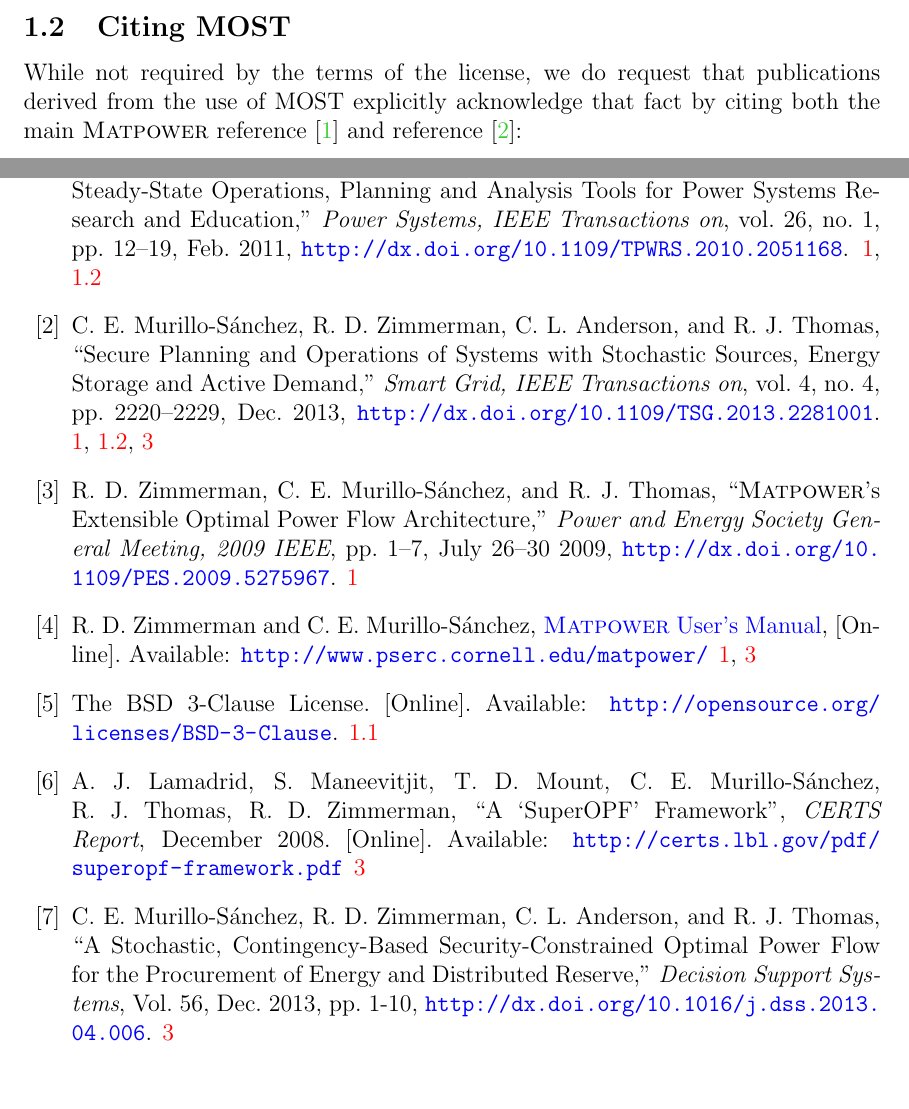
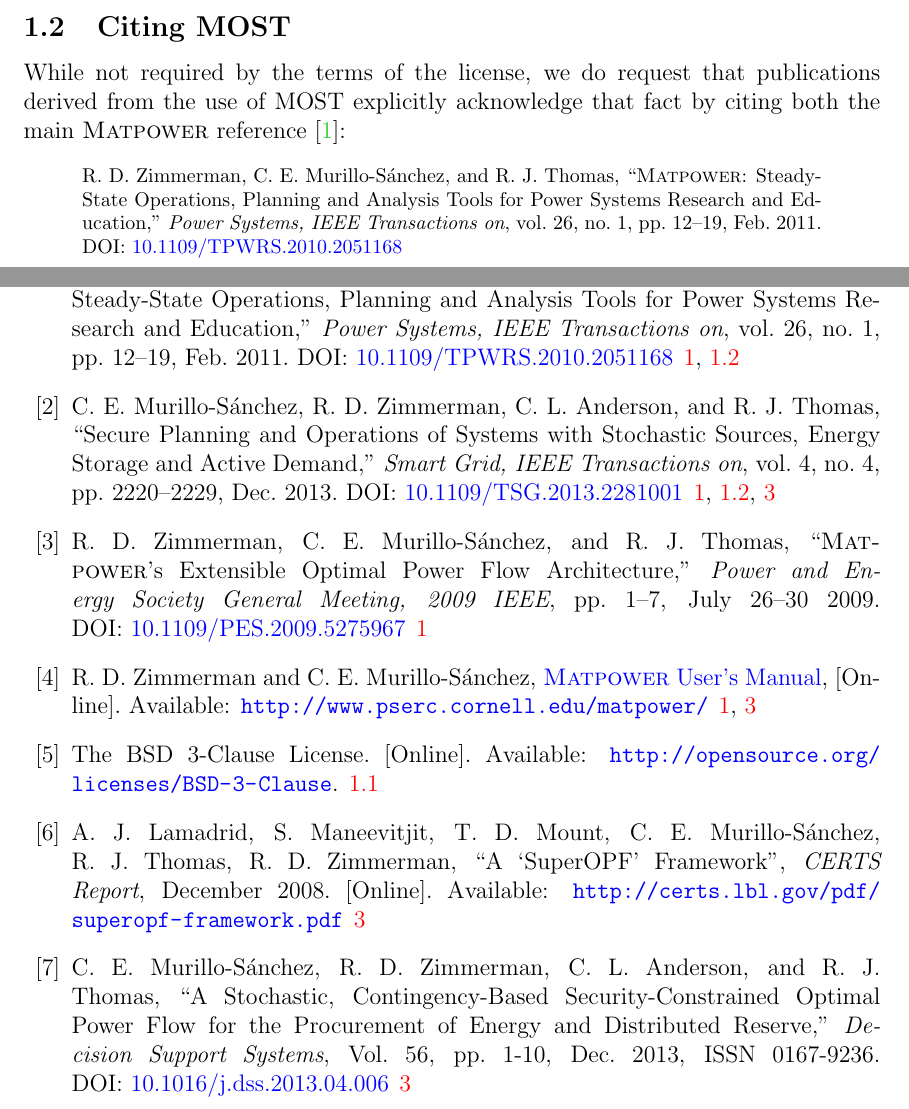
Before and after one commit to MATPOWER/most, a LaTeX document (docs/src/MOST-manual/MOST-manual.tex): two parts of pages 8 and 113 of 113, joined at a grey line, cut so that both start at the same text, the shorter picture padded with empty space. Compiled offline with pdfLaTeX.

Commit message:
Update DOI references.
- http:dx.doi.org/ --> https://doi.org/
- \url{} --> DOI: \href{}

```diff
--- a/docs/src/MOST-manual/MOST-manual.tex
+++ b/docs/src/MOST-manual/MOST-manual.tex
@@ -296,8 +296,10 @@
 
 \subsection{Citing \most{}}
 
-While not required by the terms of the license, we do request that publications derived from the use of \most{} explicitly acknowledge that fact by citing both the main \matpower{} reference~\cite{zimmerman2011} and reference~\cite{murillo-sanchez2013a}:
+While not required by the terms of the license, we do request that publications derived from the use of \most{} explicitly acknowledge that fact by citing both the main \matpower{} reference~\cite{zimmerman2011}:
 
 \begin{quote}
 \footnotesize
-C.~E. Murillo-S{\'a}nchez, R.~D. Zimmerman, C.~L. Anderson, and R.~J. Thomas, ``Secure Planning and Operations of Systems with Stochastic Sources, Energy Storage and Active Demand,'' \emph{Smart Grid, IEEE Transactions on}, vol.~4, no.~4, pp.~2220--2229, Dec.~2013, \url{http://dx.doi.org/10.1109/TSG.2013.2281001}.
+R.~D. Zimmerman, C.~E. Murillo-S{\'a}nchez, and R.~J. Thomas, ``\matpower{}: Steady-State Operations, Planning and Analysis Tools for Power Systems Research and Education,'' \emph{Power Systems, IEEE Transactions on}, vol.~26, no.~1, pp.~12--19, Feb.~2011.\\
+DOI:~\href{https://doi.org/10.1109/TPWRS.2010.2051168}{10.1109/TPWRS.2010.2051168}
+\end{quote}
@@ -3273,18 +3282,18 @@
 \begin{thebibliography}{99}
 \bibitem{zimmerman2011}
 R.~D. Zimmerman, C.~E. Murillo-S{\'a}nchez, and R.~J. Thomas,
-  ``\matpower{}: Steady-State Operations, Planning and Analysis Tools for Power Systems Research and Education,'' \emph{Power Systems, IEEE Transactions on}, vol.~26, no.~1, pp.~12--19, Feb.~2011,
-\url{http://dx.doi.org/10.1109/TPWRS.2010.2051168}.
+  ``\matpower{}: Steady-State Operations, Planning and Analysis Tools for Power Systems Research and Education,'' \emph{Power Systems, IEEE Transactions on}, vol.~26, no.~1, pp.~12--19, Feb.~2011.
+DOI:~\href{https://doi.org/10.1109/TPWRS.2010.2051168}{10.1109/TPWRS.2010.2051168}
 
 \bibitem{murillo-sanchez2013a}
-C.~E. Murillo-S{\'a}nchez, R.~D. Zimmerman, C.~L. Anderson, and R.~J. Thomas, ``Secure Planning and Operations of Systems with Stochastic Sources, Energy Storage and Active Demand,'' \emph{Smart Grid, IEEE Transactions on}, vol.~4, no.~4, pp.~2220--2229, Dec.~2013,
-\url{http://dx.doi.org/10.1109/TSG.2013.2281001}.
+C.~E. Murillo-S{\'a}nchez, R.~D. Zimmerman, C.~L. Anderson, and R.~J. Thomas, ``Secure Planning and Operations of Systems with Stochastic Sources, Energy Storage and Active Demand,'' \emph{Smart Grid, IEEE Transactions on}, vol.~4, no.~4, pp.~2220--2229, Dec.~2013.
+DOI:~\href{https://doi.org/10.1109/TSG.2013.2281001}{10.1109/TSG.2013.2281001}
 
 \bibitem{zimmerman2009}
 R.~D. Zimmerman, C.~E. Murillo-S{\'a}nchez, and R.~J. Thomas, ``\matpower{}'s
-  Extensible Optimal Power Flow Architecture,'' \emph{Power and Energy Society
-  General Meeting, 2009 IEEE}, pp. 1--7, July 26--30 2009,
-  \url{http://dx.doi.org/10.1109/PES.2009.5275967}.
+Extensible Optimal Power Flow Architecture,'' \emph{Power and Energy Society
+General Meeting, 2009 IEEE}, pp. 1--7, July 26--30 2009.
+DOI:~\href{https://doi.org/10.1109/PES.2009.5275967}{10.1109/PES.2009.5275967}
 
 \bibitem{matpower}
 R.~D. Zimmerman and C.~E. Murillo-S{\'a}nchez, \mum{},
@@ -3300,8 +3309,8 @@
   [Online]. Available: \url{http://certs.lbl.gov/pdf/superopf-framework.pdf}
 
 \bibitem{murillo-sanchez2013}
-C.~E. Murillo-S{\'a}nchez, R.~D. Zimmerman, C.~L. Anderson, and R.~J. Thomas, ``A Stochastic, Contingency-Based Security-Constrained Optimal Power Flow for the Procurement of Energy and Distributed Reserve,'' \emph{Decision Support Systems}, Vol.~56, Dec.~2013, pp.~1-10,
-\url{http://dx.doi.org/10.1016/j.dss.2013.04.006}.
+C.~E. Murillo-S{\'a}nchez, R.~D. Zimmerman, C.~L. Anderson, and R.~J. Thomas, ``A Stochastic, Contingency-Based Security-Constrained Optimal Power Flow for the Procurement of Energy and Distributed Reserve,'' \emph{Decision Support Systems}, Vol.~56, pp.~1-10, Dec.~2013, ISSN 0167-9236.
+DOI:~\href{https://doi.org/10.1016/j.dss.2013.04.006}{10.1016/j.dss.2013.04.006}
 
 \end{thebibliography}
 
```
Also changed, not shown: README.md, docs/src/MOST-manual/MOST-manual.tex (7 more changed lines).
